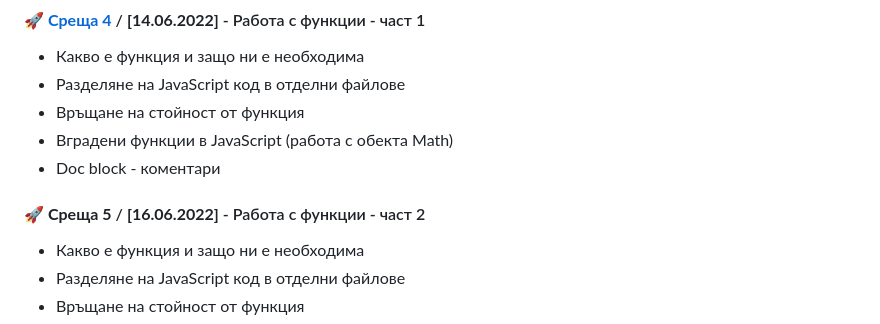
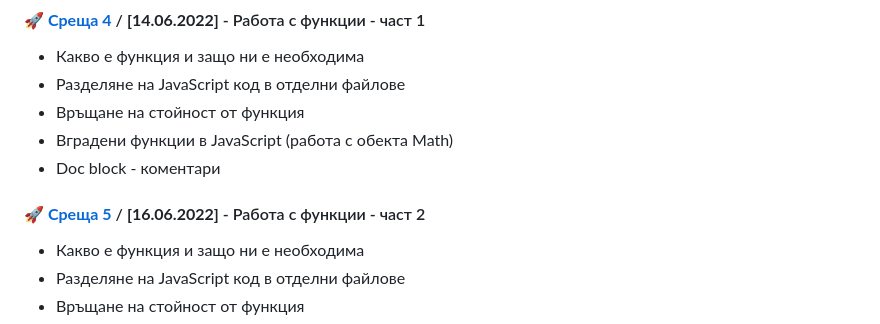
Before and after one commit to mihail-petrov-courses-private/automation-qa-siemens, a Markdown page: README.md, the part around the change. Rendered like a GitHub page.

Commit message:
update reference for meet-05 on index page

```diff
--- a/README.md
+++ b/README.md
@@ -53,8 +53,7 @@
 - Вградени функции в JavaScript (работа с обекта Math)
 - Doc block - коментари
 
-<!-- #### 🚀 [**Среща 5**](meet-05/README.md) / **[16.06.2022]** - Работа с функции - част 2 -->
-#### 🚀 **Среща 5** / **[16.06.2022]** - Работа с функции - част 2
+#### 🚀 [**Среща 5**](meet-05/README.md) / **[16.06.2022]** - Работа с функции - част 2
 - Какво е функция и защо ни е необходима
 - Разделяне на JavaScript код в отделни файлове
 - Връщане на стойност от функция
```
